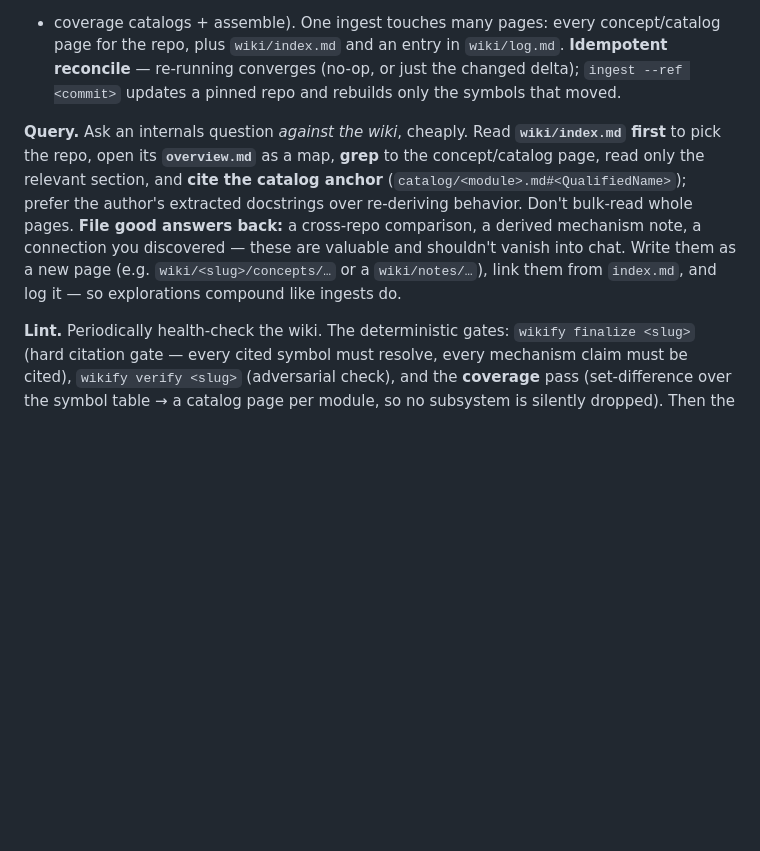
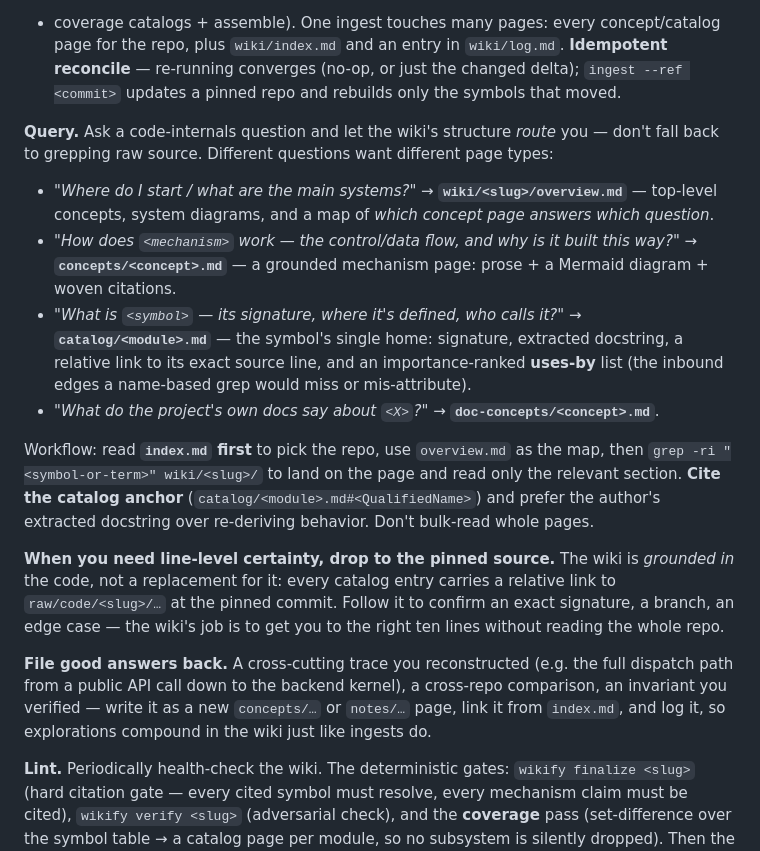
Before and after one commit to vlasenkoalexey/wikify-repo-demo, a Markdown page: SCHEMA.md, the part around the change. Rendered like a GitHub page; blank space fills up the shorter version.

Commit message:
SCHEMA: make Query genuinely code-wiki-shaped
Route questions by page type (overview / concepts / catalog / doc-concepts) instead of
generic index+grep, exploit the catalog's uses-by inbound edges, and add the code-specific
move: drop from a catalog entry to the exact pinned source line for line-level certainty
(the wiki grounds you to the right ten lines, it doesn't replace the source).

```diff
--- a/SCHEMA.md
+++ b/SCHEMA.md
@@ -47,13 +47,31 @@ plus `wiki/index.md` and an entry in `wiki/log.md`. **Idempotent reconcile** —
 (no-op, or just the changed delta); `ingest --ref <commit>` updates a pinned repo and rebuilds only the
 symbols that moved.
 
-**Query.** Ask an internals question *against the wiki*, cheaply. Read **`wiki/index.md` first** to pick
-the repo, open its **`overview.md`** as a map, **grep** to the concept/catalog page, read only the
-relevant section, and **cite the catalog anchor** (`catalog/<module>.md#<QualifiedName>`); prefer the
-author's extracted docstrings over re-deriving behavior. Don't bulk-read whole pages. **File good answers
-back:** a cross-repo comparison, a derived mechanism note, a connection you discovered — these are
-valuable and shouldn't vanish into chat. Write them as a new page (e.g. `wiki/<slug>/concepts/…` or a
-`wiki/notes/…`), link them from `index.md`, and log it — so explorations compound like ingests do.
+**Query.** Ask a code-internals question and let the wiki's structure *route* you — don't fall back to
+grepping raw source. Different questions want different page types:
+- *"Where do I start / what are the main systems?"* → **`wiki/<slug>/overview.md`** — top-level concepts,
+  system diagrams, and a map of *which concept page answers which question*.
+- *"How does `<mechanism>` work — the control/data flow, and why is it built this way?"* →
+  **`concepts/<concept>.md`** — a grounded mechanism page: prose + a Mermaid diagram + woven citations.
+- *"What is `<symbol>` — its signature, where it's defined, who calls it?"* → **`catalog/<module>.md`** —
+  the symbol's single home: signature, extracted docstring, a relative link to its exact source line, and
+  an importance-ranked **uses-by** list (the inbound edges a name-based grep would miss or mis-attribute).
+- *"What do the project's own docs say about `<X>`?"* → **`doc-concepts/<concept>.md`**.
+
+Workflow: read **`index.md` first** to pick the repo, use `overview.md` as the map, then
+`grep -ri "<symbol-or-term>" wiki/<slug>/` to land on the page and read only the relevant section. **Cite
+the catalog anchor** (`catalog/<module>.md#<QualifiedName>`) and prefer the author's extracted docstring
+over re-deriving behavior. Don't bulk-read whole pages.
+
+**When you need line-level certainty, drop to the pinned source.** The wiki is *grounded in* the code, not
+a replacement for it: every catalog entry carries a relative link to `raw/code/<slug>/…` at the pinned
+commit. Follow it to confirm an exact signature, a branch, an edge case — the wiki's job is to get you to
+the right ten lines without reading the whole repo.
+
+**File good answers back.** A cross-cutting trace you reconstructed (e.g. the full dispatch path from a
+public API call down to the backend kernel), a cross-repo comparison, an invariant you verified — write it
+as a new `concepts/…` or `notes/…` page, link it from `index.md`, and log it, so explorations compound in
+the wiki just like ingests do.
 
 **Lint.** Periodically health-check the wiki. The deterministic gates: `wikify finalize <slug>` (hard
 citation gate — every cited symbol must resolve, every mechanism claim must be cited), `wikify verify
```
